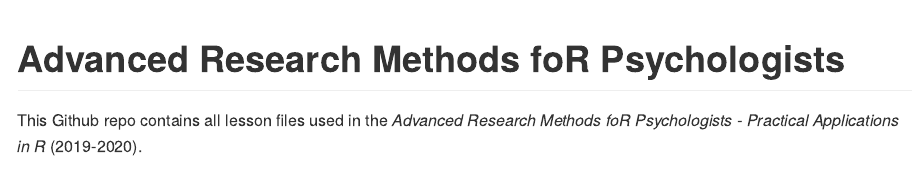
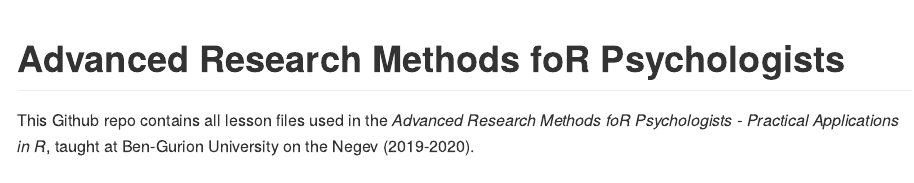
Before and after one commit to mattansb/Practical-Applications-in-R-for-Psychologists, an R Markdown document (README.Rmd): the page in a window 1100 px wide, from its top. The pictures show the output file README.md that the author committed with the source, drawn offline in the style of GitHub.

Commit message:
location

```diff
--- a/README.Rmd
+++ b/README.Rmd
@@ -10,7 +10,7 @@
 
 # Advanced Research Methods foR Psychologists
 
-This Github repo contains all lesson files used in the *Advanced Research Methods foR Psychologists - Practical Applications in R* (2019-2020).
+This Github repo contains all lesson files used in the *Advanced Research Methods foR Psychologists - Practical Applications in R*, taught at Ben-Gurion University on the Negev (2019-2020).
 
 <sub>(Please note that some code does not work *on purpose*, to force students to learn to debug.)
 (Other code might not work becuase... I'm only human, okay??)</sub>
```
Also changed, not shown: README.md.
